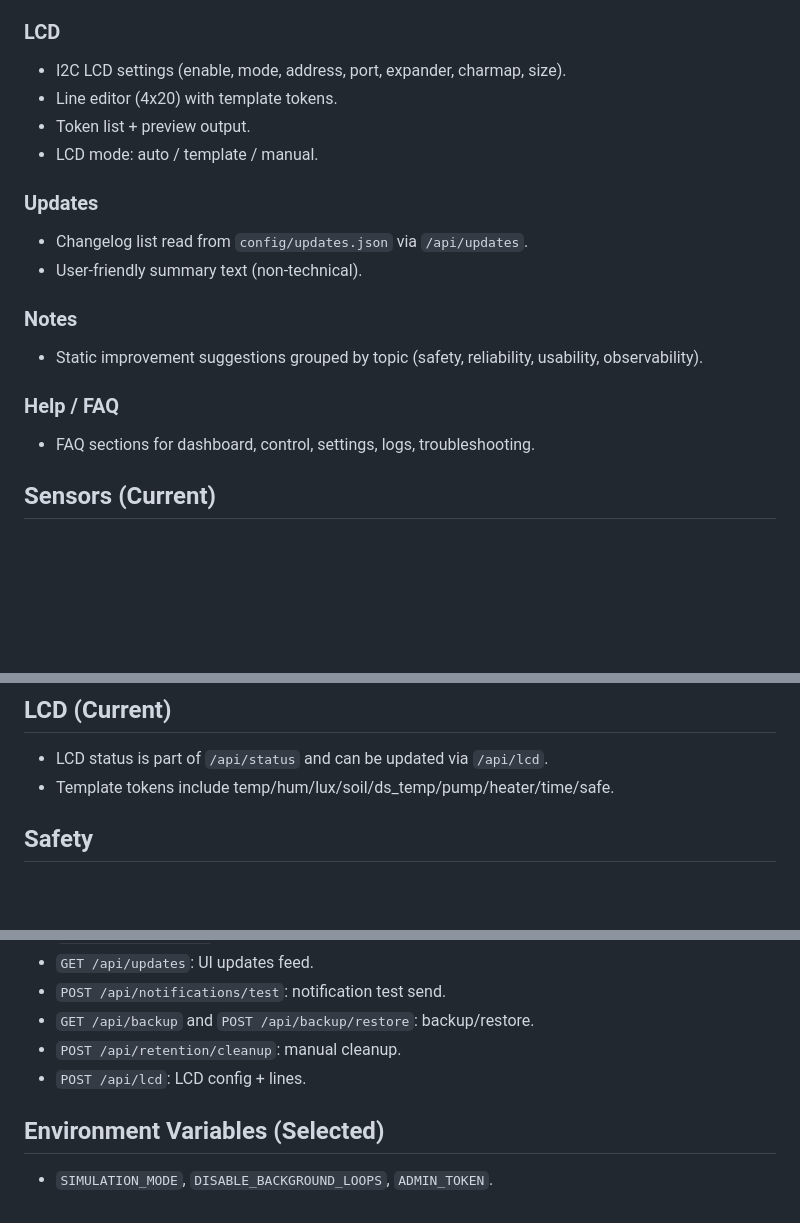
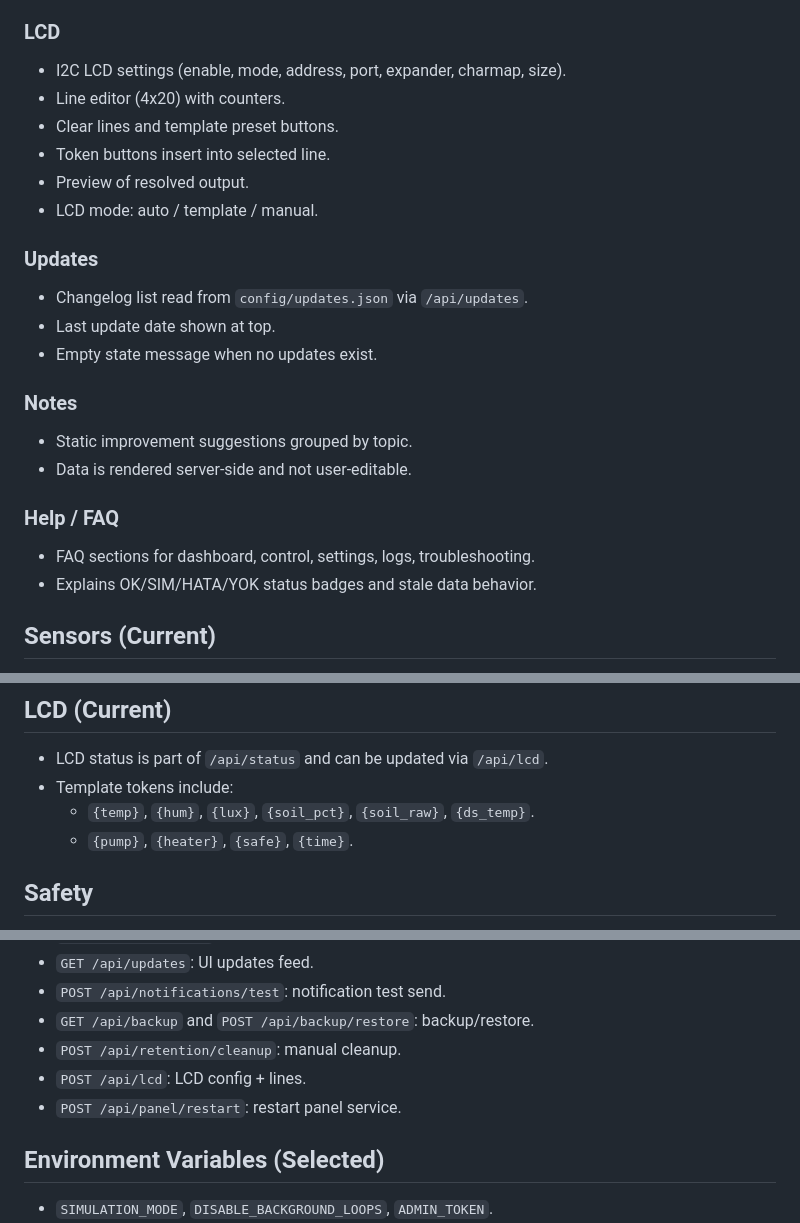
Before and after one commit to sahinseyfi/sera, a Markdown page: sera_panel/reports/current-state-reference.md, 3 parts joined by grey strips. GitHub-like rendering; blank space fills up the shorter version.

```diff
--- a/sera_panel/reports/current-state-reference.md
+++ b/sera_panel/reports/current-state-reference.md
@@ -67,19 +79,24 @@ as a reference before the upcoming redesign.
 
 ### LCD
 - I2C LCD settings (enable, mode, address, port, expander, charmap, size).
-- Line editor (4x20) with template tokens.
-- Token list + preview output.
+- Line editor (4x20) with counters.
+- Clear lines and template preset buttons.
+- Token buttons insert into selected line.
+- Preview of resolved output.
 - LCD mode: auto / template / manual.
 
 ### Updates
 - Changelog list read from `config/updates.json` via `/api/updates`.
-- User-friendly summary text (non-technical).
+- Last update date shown at top.
+- Empty state message when no updates exist.
 
 ### Notes
-- Static improvement suggestions grouped by topic (safety, reliability, usability, observability).
+- Static improvement suggestions grouped by topic.
+- Data is rendered server-side and not user-editable.
 
 ### Help / FAQ
 - FAQ sections for dashboard, control, settings, logs, troubleshooting.
+- Explains OK/SIM/HATA/YOK status badges and stale data behavior.
 
 ## Sensors (Current)
 - DHT22: temp + humidity (GPIO).
@@ -100,7 +117,9 @@ as a reference before the upcoming redesign.
 
 ## LCD (Current)
 - LCD status is part of `/api/status` and can be updated via `/api/lcd`.
-- Template tokens include temp/hum/lux/soil/ds_temp/pump/heater/time/safe.
+- Template tokens include:
+  - `{temp}`, `{hum}`, `{lux}`, `{soil_pct}`, `{soil_raw}`, `{ds_temp}`.
+  - `{pump}`, `{heater}`, `{safe}`, `{time}`.
 
 ## Safety
 - SAFE MODE default ON: manual control locked, automation blocked.
@@ -137,6 +156,7 @@ as a reference before the upcoming redesign.
 - `GET /api/backup` and `POST /api/backup/restore`: backup/restore.
 - `POST /api/retention/cleanup`: manual cleanup.
 - `POST /api/lcd`: LCD config + lines.
+- `POST /api/panel/restart`: restart panel service.
 
 ## Environment Variables (Selected)
 - `SIMULATION_MODE`, `DISABLE_BACKGROUND_LOOPS`, `ADMIN_TOKEN`.
```
Also changed, not shown: other parts of sera_panel/reports/current-state-reference.md (+34 -22 lines).
